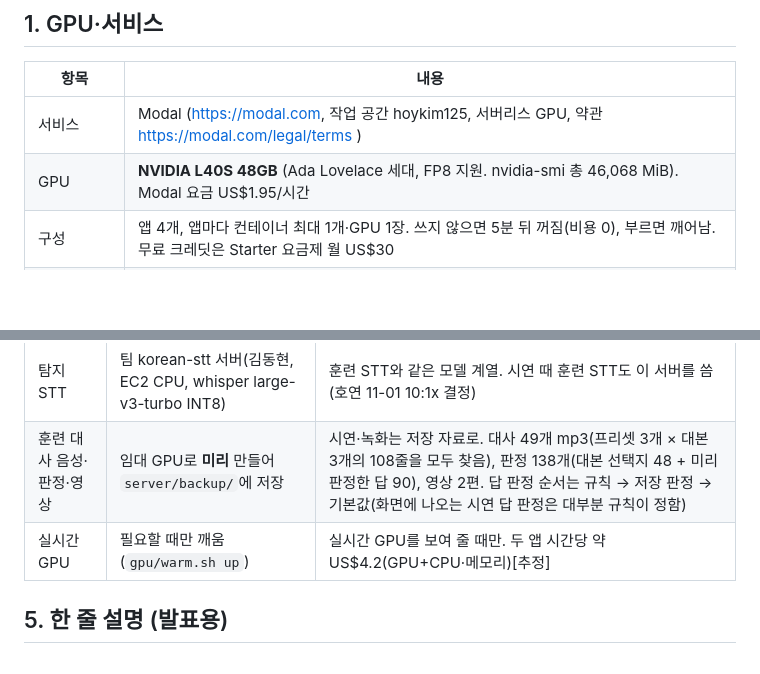
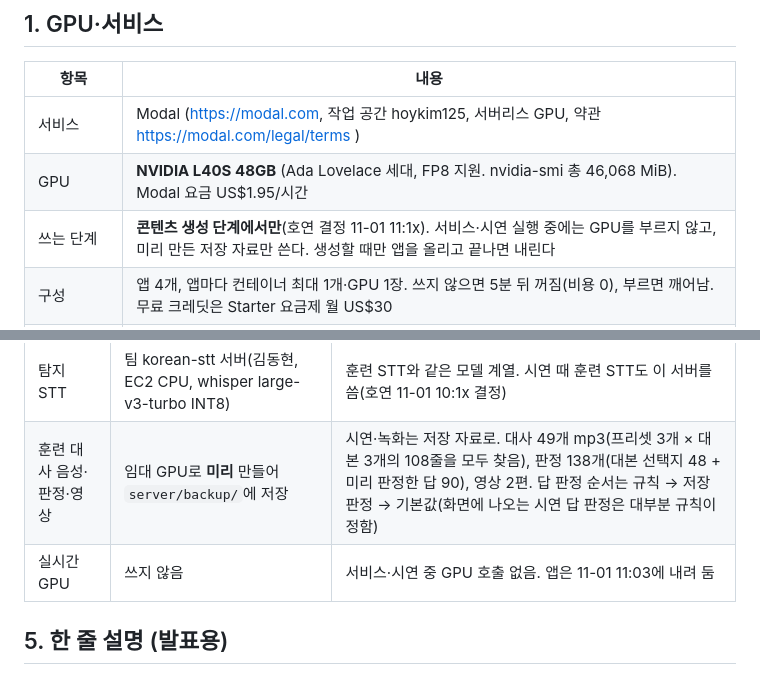
Before and after one commit to rla8127/CodySafe, a Markdown page: docs/gpu-models.md, 2 parts joined by grey strips. Drawn GitHub-style; blank space fills up the shorter version.

```diff
--- a/docs/gpu-models.md
+++ b/docs/gpu-models.md
@@ -39,6 +39,7 @@
 |---|---|
 | 서비스 | Modal (https://modal.com, 작업 공간 hoykim125, 서버리스 GPU, 약관 https://modal.com/legal/terms ) |
 | GPU | **NVIDIA L40S 48GB** (Ada Lovelace 세대, FP8 지원. nvidia-smi 총 46,068 MiB). Modal 요금 US$1.95/시간 |
+| 쓰는 단계 | **콘텐츠 생성 단계에서만**(호연 결정 11-01 11:1x). 서비스·시연 실행 중에는 GPU를 부르지 않고, 미리 만든 저장 자료만 쓴다. 생성할 때만 앱을 올리고 끝나면 내린다 |
 | 구성 | 앱 4개, 앱마다 컨테이너 최대 1개·GPU 1장. 쓰지 않으면 5분 뒤 꺼짐(비용 0), 부르면 깨어남. 무료 크레딧은 Starter 요금제 월 US$30 |
 | 앱 | `codysafe-llm`(판정 LLM, 상시 주소) · `codysafe-voice`(STT·TTS, 상시 주소) · `codysafe-face`·`codysafe-video`(얼굴·영상, 필요할 때 1회 실행) |
 | 인증 | 모든 주소 Bearer 토큰 1개(Modal Secret과 git 제외 `.env`에만) |
@@ -68,7 +69,7 @@ vLLM 0.21.0(Apache-2.0) · faster-whisper 1.2.1 / CTranslate2(MIT) · qwen-tts 0
 |---|---|---|
 | 탐지 STT | 팀 korean-stt 서버(김동현, EC2 CPU, whisper large-v3-turbo INT8) | 훈련 STT와 같은 모델 계열. 시연 때 훈련 STT도 이 서버를 씀(호연 11-01 10:1x 결정) |
 | 훈련 대사 음성·판정·영상 | 임대 GPU로 **미리** 만들어 `server/backup/`에 저장 | 시연·녹화는 저장 자료로. 대사 49개 mp3(프리셋 3개 × 대본 3개의 108줄을 모두 찾음), 판정 138개(대본 선택지 48 + 미리 판정한 답 90), 영상 2편. 답 판정 순서는 규칙 → 저장 판정 → 기본값(화면에 나오는 시연 답 판정은 대부분 규칙이 정함) |
-| 실시간 GPU | 필요할 때만 깨움(`gpu/warm.sh up`) | 실시간 GPU를 보여 줄 때만. 두 앱 시간당 약 US$4.2(GPU+CPU·메모리)[추정] |
+| 실시간 GPU | 쓰지 않음 | 서비스·시연 중 GPU 호출 없음. 앱은 11-01 11:03에 내려 둠 |
 
 ## 5. 한 줄 설명 (발표용)
 
```
Also changed, not shown: gpu/README.md (+16 -13 lines).
